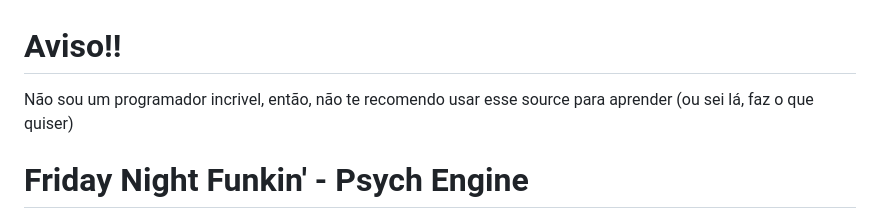
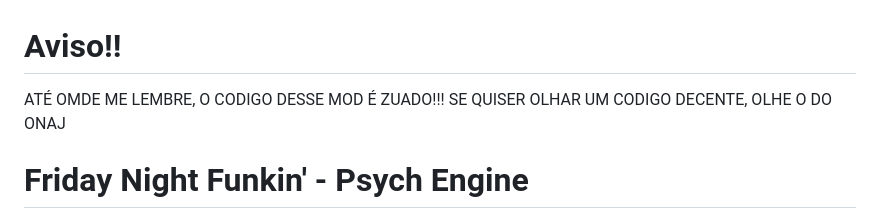
Before and after one commit to JDanielRandomizer/V.S-Joaquim, a Markdown page: README.md, the part around the change. GitHub-like rendering.

```diff
--- a/README.md
+++ b/README.md
@@ -1,5 +1,5 @@
 # Aviso!!
-Não sou um programador incrivel, então, não te recomendo usar esse source para aprender (ou sei lá, faz o que quiser)
+ATÉ OMDE ME LEMBRE, O CODIGO DESSE MOD É ZUADO!!! SE QUISER OLHAR UM CODIGO DECENTE, OLHE O DO ONAJ
 
 # Friday Night Funkin' - Psych Engine
 Engine originally used on [Mind Games Mod](https://gamebanana.com/mods/301107), intended to be a fix for the vanilla version's many issues while keeping the casual play aspect of it. Also aiming to be an easier alternative to newbie coders.
```
